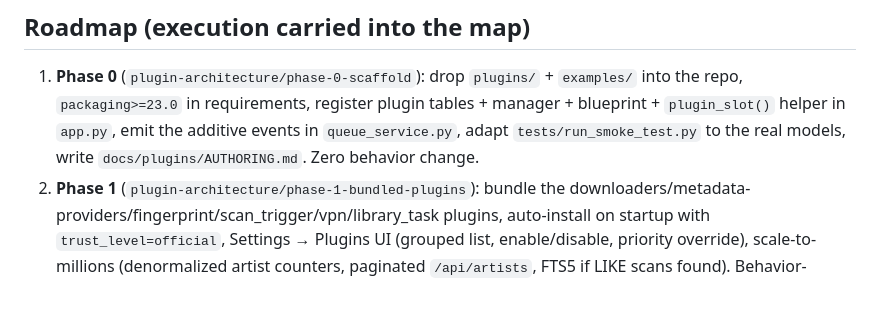
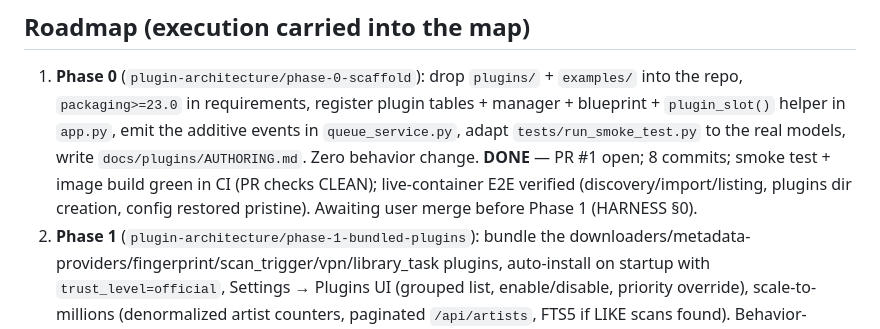
Before and after one commit to tajanthind/fnack, a Markdown page: wayfinder/plugin-architecture-map.md, the part around the change. Drawn GitHub-style; blank space fills up the shorter version.

Commit message:
wayfinder: mark Phase 0 done (PR #1 open, CI green, live-verified)

```diff
--- a/wayfinder/plugin-architecture-map.md
+++ b/wayfinder/plugin-architecture-map.md
@@ -86,6 +86,10 @@ phase.
    manager + blueprint + `plugin_slot()` helper in `app.py`, emit the additive
    events in `queue_service.py`, adapt `tests/run_smoke_test.py` to the real
    models, write `docs/plugins/AUTHORING.md`. Zero behavior change.
+   **DONE** — PR #1 open; 8 commits; smoke test + image build green in CI
+   (PR checks CLEAN); live-container E2E verified (discovery/import/listing,
+   plugins dir creation, config restored pristine). Awaiting user merge
+   before Phase 1 (HARNESS §0).
 2. **Phase 1** (`plugin-architecture/phase-1-bundled-plugins`): bundle the
    downloaders/metadata-providers/fingerprint/scan_trigger/vpn/library_task
    plugins, auto-install on startup with `trust_level=official`, Settings →
```
